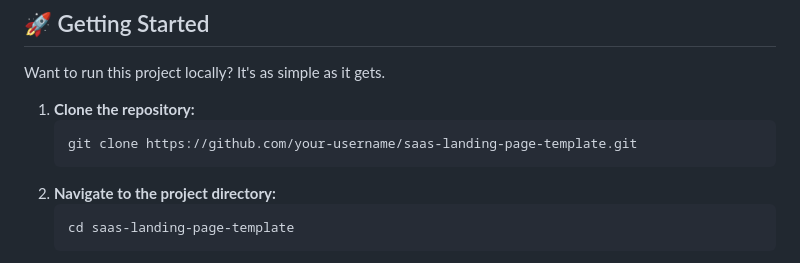
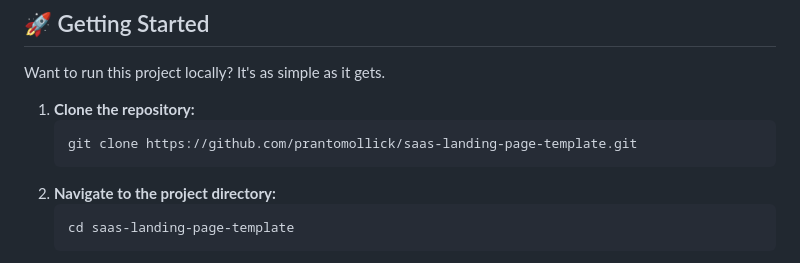
Before and after one commit to prantomollick/saas-landing-page-template, a Markdown page: README.md, the part around the change. Drawn GitHub-style.

````diff
--- a/README.md
+++ b/README.md
@@ -42,7 +42,7 @@ Want to run this project locally? It's as simple as it gets.
 
 1.  **Clone the repository:**
     ```bash
-    git clone https://github.com/your-username/saas-landing-page-template.git
+    git clone https://github.com/prantomollick/saas-landing-page-template.git
     ```
 2.  **Navigate to the project directory:**
     ```bash
````
